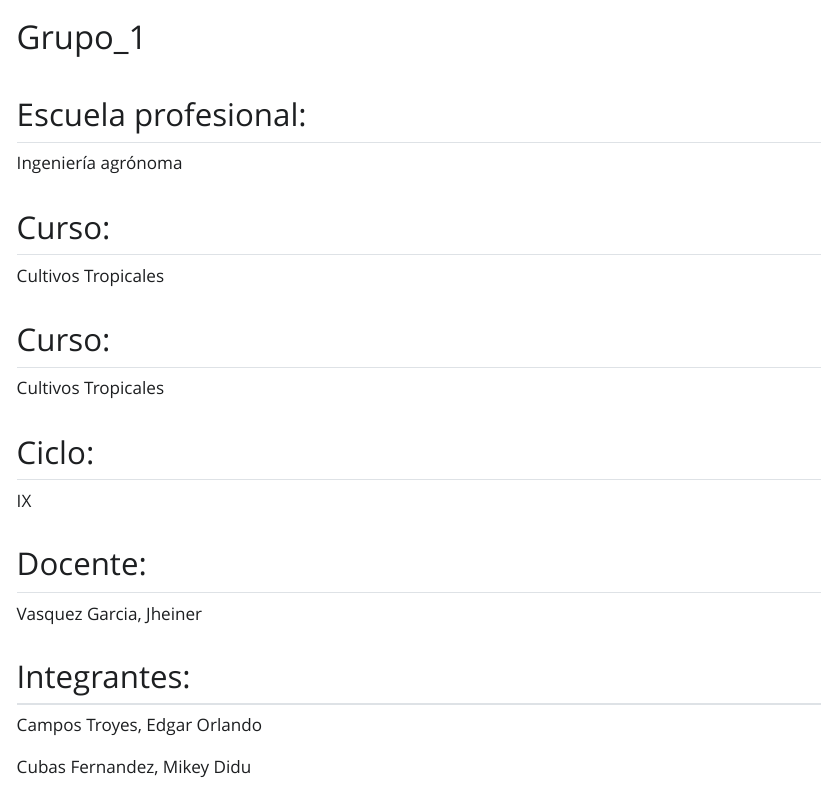
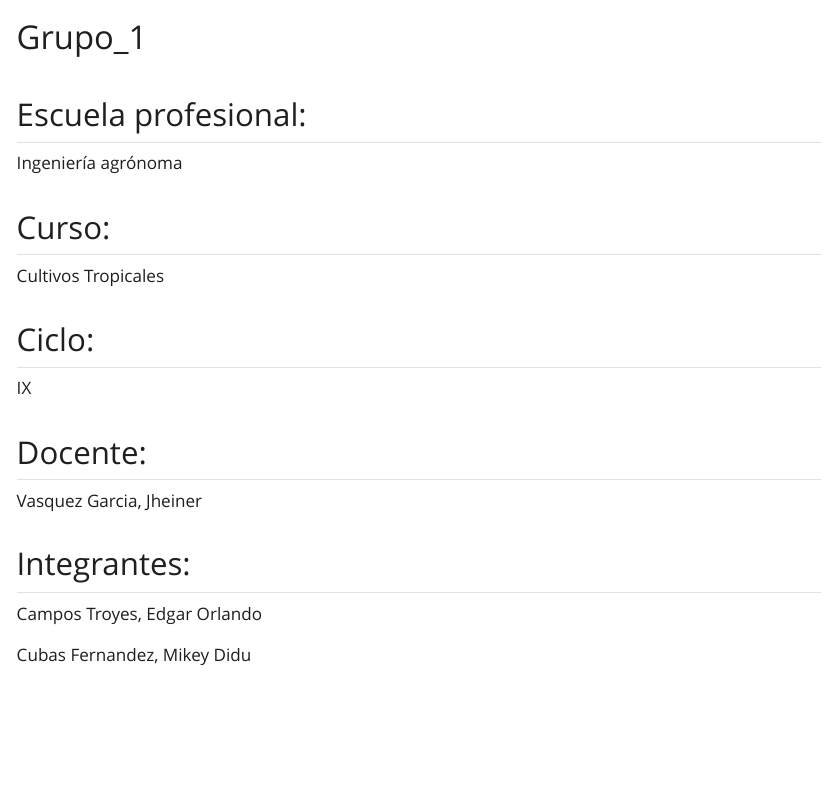
Before and after one commit to EOCT-234/Tropicals_crops_Grupo_1, a Quarto document (index.qmd): the page in a window 1100 px wide, from its top. The pictures show the output file index.html that the author committed with the source, opened offline; Quarto's library style sheets are replaced by a plain one without menus.

Commit message:
actualizo

```diff
--- a/index.qmd
+++ b/index.qmd
@@ -11,10 +11,6 @@ format:
 ## Escuela profesional:
 
 Ingeniería agrónoma
-
-## Curso:
-
-Cultivos Tropicales
 
 ## Curso:
 
```
Also changed, not shown: index.html.
